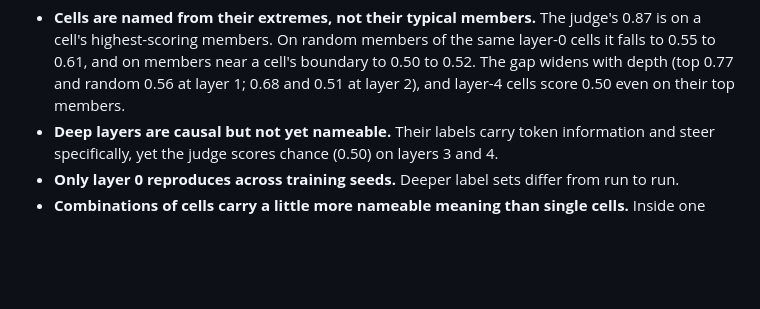
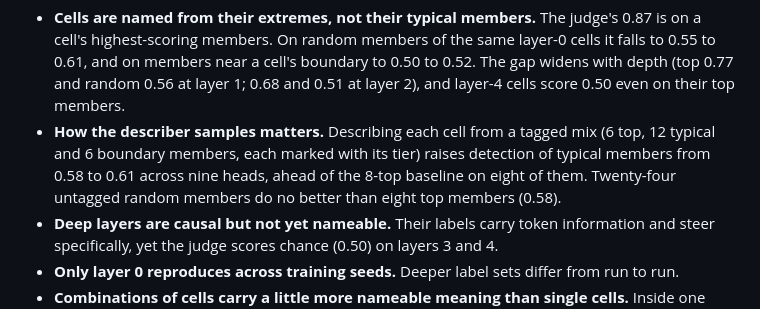
Before and after one commit to WakaruLabs/ontologize, a Markdown page: docs/OVERVIEW.md, the part around the change. Rendered like a GitHub page; blank space fills up the shorter version.

Commit message:
Add the description-protocol result: a tagged mix of top/typical/boundary members beats top-only and random descriptions
Co-Authored-By: Claude Opus 5.5 <noreply@anthropic.com>

```diff
--- a/docs/OVERVIEW.md
+++ b/docs/OVERVIEW.md
@@ -47,6 +47,9 @@ Where the assumptions stop:
   members. On random members of the same layer-0 cells it falls to 0.55 to 0.61, and on members near a cell's boundary to
   0.50 to 0.52. The gap widens with depth (top 0.77 and random 0.56 at layer 1; 0.68 and 0.51 at layer 2), and layer-4
   cells score 0.50 even on their top members.
+- **How the describer samples matters.** Describing each cell from a tagged mix (6 top, 12 typical and 6 boundary members,
+  each marked with its tier) raises detection of typical members from 0.58 to 0.61 across nine heads, ahead of the 8-top
+  baseline on eight of them. Twenty-four untagged random members do no better than eight top members (0.58).
 - **Deep layers are causal but not yet nameable.** Their labels carry token information and steer specifically, yet the
   judge scores chance (0.50) on layers 3 and 4.
 - **Only layer 0 reproduces across training seeds.** Deeper label sets differ from run to run.
```
Also changed, not shown: docs/COMPOSITIONAL_CELLS.md (+5 -2 lines).
